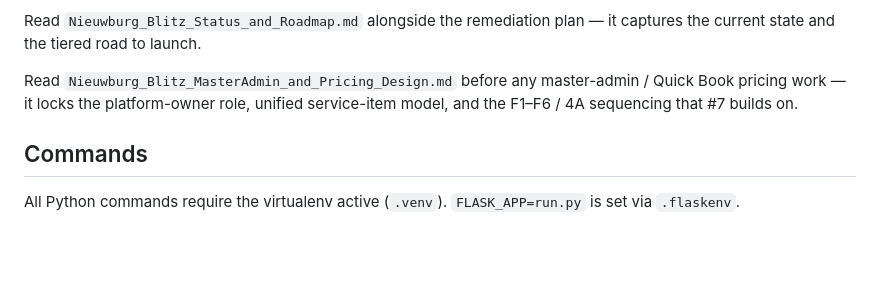
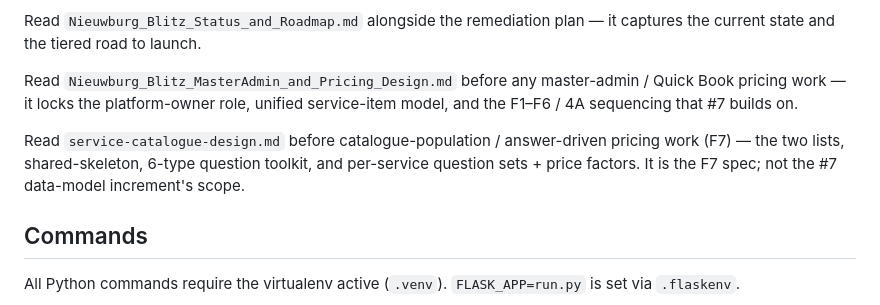
Before and after one commit to pierrenieuwburg-png/Nieuwburg_SingleTenantSite, a Markdown page: CLAUDE.md, the part around the change. Rendered like a GitHub page; blank space fills up the shorter version.

```diff
--- a/CLAUDE.md
+++ b/CLAUDE.md
@@ -11,6 +11,8 @@ Nieuwburg Blitz is a single-tenant cleaning-service CRM (South Africa, SAST/ZAR)
 Read `Nieuwburg_Blitz_Status_and_Roadmap.md` alongside the remediation plan — it captures the current state and the tiered road to launch.
 
 Read `Nieuwburg_Blitz_MasterAdmin_and_Pricing_Design.md` before any master-admin / Quick Book pricing work — it locks the platform-owner role, unified service-item model, and the F1–F6 / 4A sequencing that #7 builds on.
+
+Read `service-catalogue-design.md` before catalogue-population / answer-driven pricing work (F7) — the two lists, shared-skeleton, 6-type question toolkit, and per-service question sets + price factors. It is the F7 spec; not the #7 data-model increment's scope.
 
 ## Commands
 
```
Also changed, not shown: BACKLOG.md (+18 -0 lines), service-catalogue-design.md (added, +383 -0 lines).
